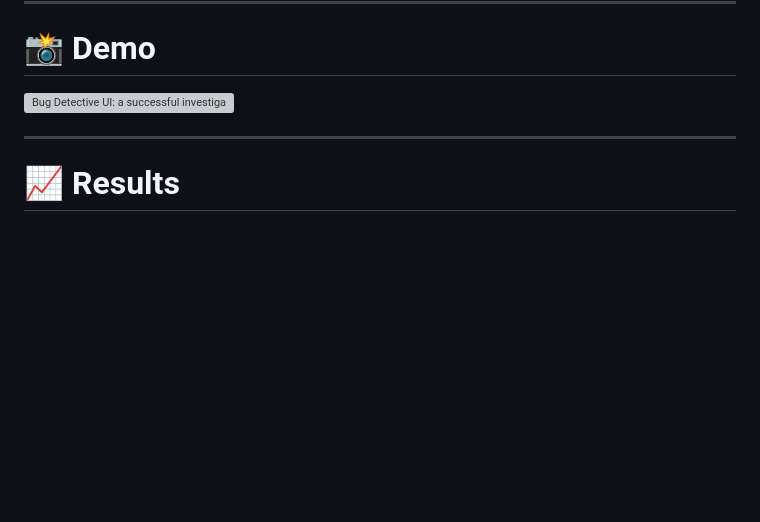
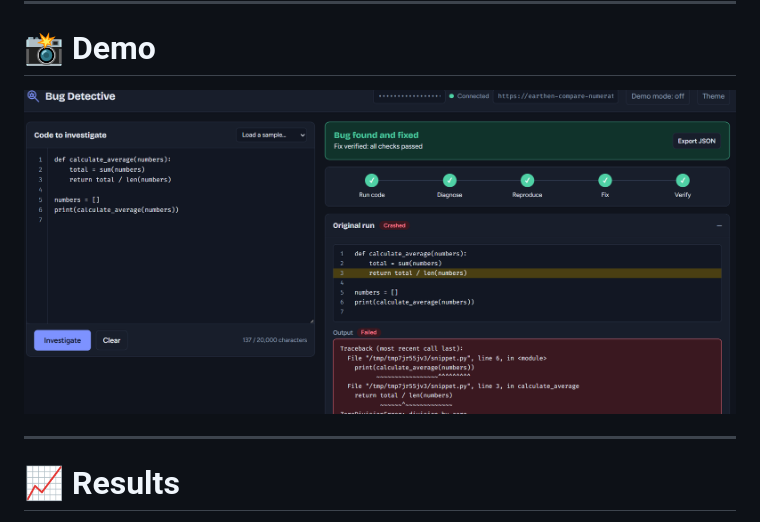
Before and after one commit to toqa-ehab/Bug_Detective, a Markdown page: README.md, the part around the change. Rendered like a GitHub page; blank space fills up the shorter version; grey boxes are pictures that could not be loaded.

Commit message:
Update demo image path in README.md

```diff
--- a/README.md
+++ b/README.md
@@ -114,7 +114,7 @@ Returns `status`, `original_execution`, `bug_report`, `reproduction_test`, `repr
 
 <!-- Add your screenshots to a `screenshots/` folder with these names -->
 
-![Bug Detective UI: a successful investigation](screenshots/success.png)
+![Bug Detective UI: a successful investigation](demo.png)
 
 ---
 
```
